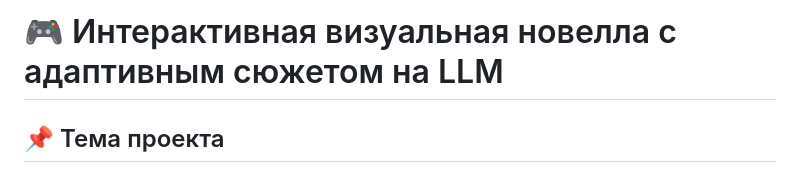
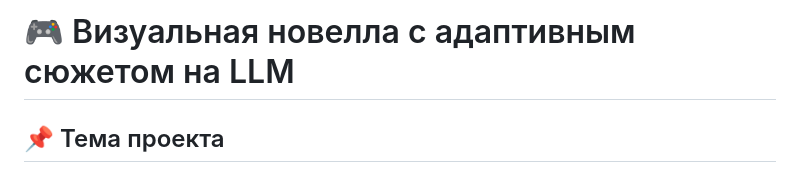
Before and after one commit to alinaavanesyan/interactive-llm-game, a Markdown page: README.md, the part around the change. Drawn GitHub-style.

```diff
--- a/README.md
+++ b/README.md
@@ -1,4 +1,4 @@
-# 🎮 Интерактивная визуальная новелла с адаптивным сюжетом на LLM
+# 🎮 Визуальная новелла с адаптивным сюжетом на LLM
 
 ## 📌 Тема проекта
 Создание интерактивной текстовой игры на русском языке с использованием **LLM**, **function calling** и веб-интерфейса на **Streamlit**.
```
